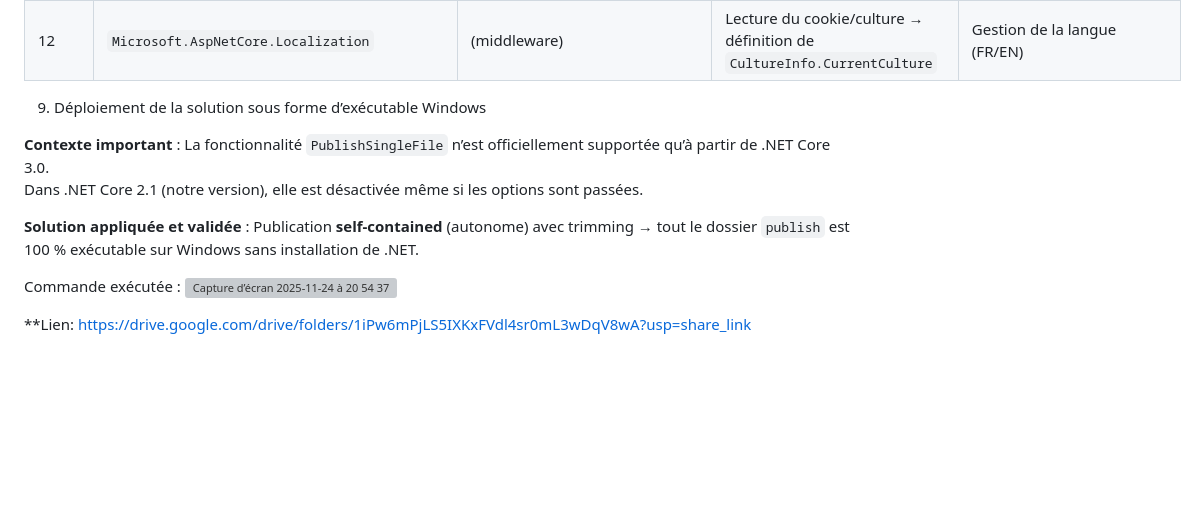
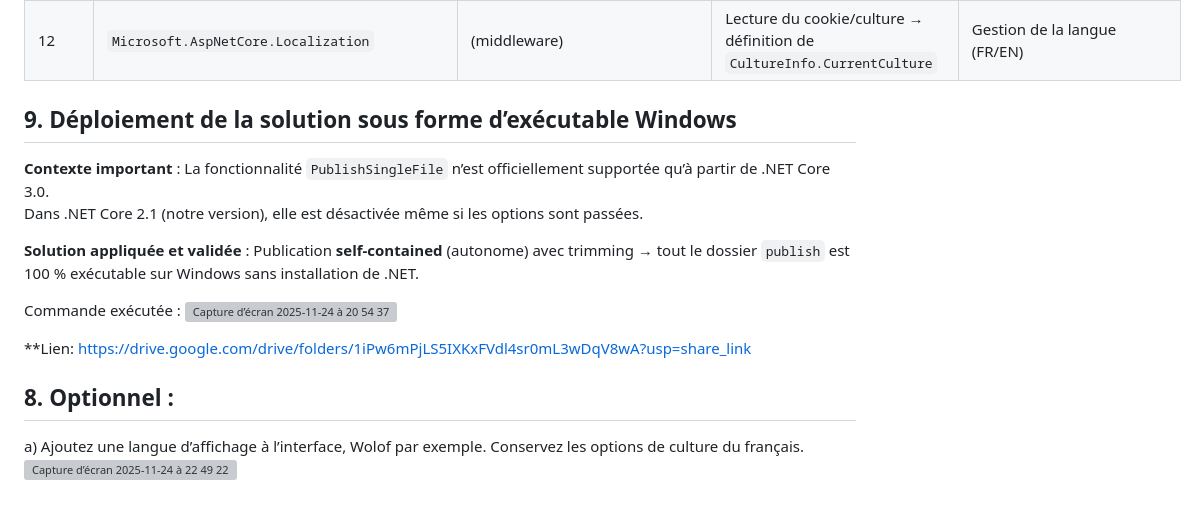
Before and after one commit to assietoundiaye/AN_Diayma2025, a Markdown page: README.md, the part around the change. Drawn GitHub-style; blank space fills up the shorter version; grey boxes are pictures that could not be loaded.

```diff
--- a/README.md
+++ b/README.md
@@ -97,7 +97,7 @@ Un point d’arrêt a été placé sur la toute première ligne exécutable de `
 | 12    | `Microsoft.AspNetCore.Localization`            | (middleware)                                   | Lecture du cookie/culture → définition de `CultureInfo.CurrentCulture`  | Gestion de la langue (FR/EN)                                         |
 
 
-9. Déploiement de la solution sous forme d’exécutable Windows
+## 9. Déploiement de la solution sous forme d’exécutable Windows
 
 **Contexte important** : La fonctionnalité `PublishSingleFile` n’est officiellement supportée qu’à partir de .NET Core 3.0.
 Dans .NET Core 2.1 (notre version), elle est désactivée même si les options sont passées.
@@ -109,3 +109,9 @@ Commande exécutée :
 
 **Lien:
 https://drive.google.com/drive/folders/1iPw6mPjLS5IXKxFVdl4sr0mL3wDqV8wA?usp=share_link
+
+
+## 8. Optionnel :
+a) Ajoutez une langue d’affichage à l’interface, Wolof par exemple. Conservez les options de
+culture du français.
+<img width="1439" height="762" alt="Capture d’écran 2025-11-24 à 22 49 22" src="https://github.com/user-attachments/assets/5c1cba29-db78-4e52-a40d-c39529c22f85" />
```
